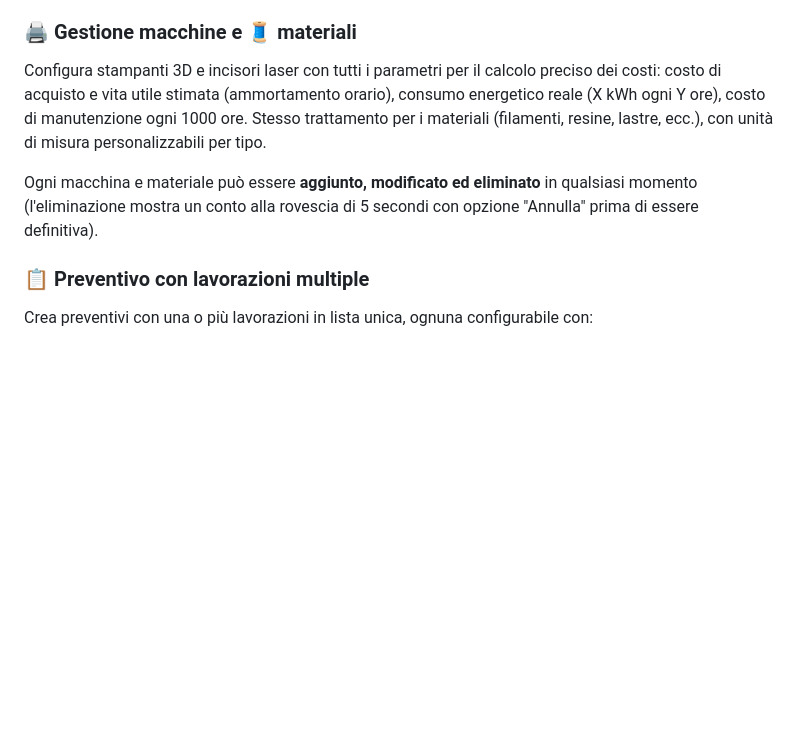
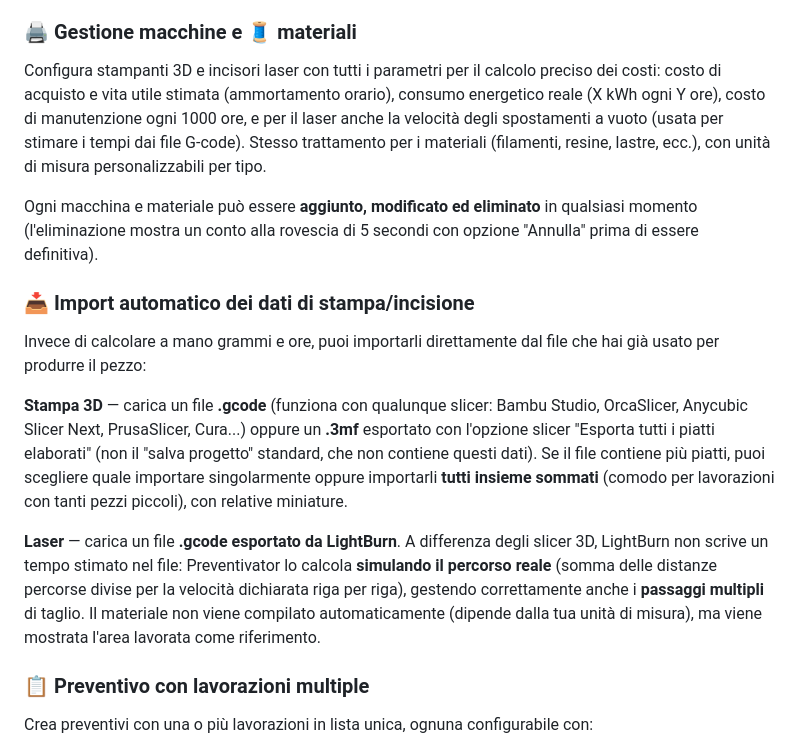
Before and after one commit to Lucchior/Preventivator, a Markdown page: README.md, the part around one of its changes. Rendered like a GitHub page; blank space fills up the shorter version.

```diff
--- a/README.md
+++ b/README.md
@@ -22,9 +22,16 @@ Se lo usi e ti piace, puoi offrirmi un caffè con una donazione libera: **[paypa
 Inserisci una volta sola i tuoi dati: nome/ragione sociale, P.IVA, codice fiscale, regime fiscale, SDI, PEC, email, telefono, indirizzo, sito web. Distingue tra soggetto **privato** e **titolare di Partita IVA** mostrando solo i campi pertinenti. È un profilo unico: lo modifichi e sovrascrivi in qualsiasi momento, senza crearne di nuovi. I dati appaiono automaticamente nell'intestazione di ogni PDF generato.
 
 ### 🖨️ Gestione macchine e 🧵 materiali
-Configura stampanti 3D e incisori laser con tutti i parametri per il calcolo preciso dei costi: costo di acquisto e vita utile stimata (ammortamento orario), consumo energetico reale (X kWh ogni Y ore), costo di manutenzione ogni 1000 ore. Stesso trattamento per i materiali (filamenti, resine, lastre, ecc.), con unità di misura personalizzabili per tipo.
+Configura stampanti 3D e incisori laser con tutti i parametri per il calcolo preciso dei costi: costo di acquisto e vita utile stimata (ammortamento orario), consumo energetico reale (X kWh ogni Y ore), costo di manutenzione ogni 1000 ore, e per il laser anche la velocità degli spostamenti a vuoto (usata per stimare i tempi dai file G-code). Stesso trattamento per i materiali (filamenti, resine, lastre, ecc.), con unità di misura personalizzabili per tipo.
 
 Ogni macchina e materiale può essere **aggiunto, modificato ed eliminato** in qualsiasi momento (l'eliminazione mostra un conto alla rovescia di 5 secondi con opzione "Annulla" prima di essere definitiva).
+
+### 📥 Import automatico dei dati di stampa/incisione
+Invece di calcolare a mano grammi e ore, puoi importarli direttamente dal file che hai già usato per produrre il pezzo:
+
+**Stampa 3D** — carica un file **.gcode** (funziona con qualunque slicer: Bambu Studio, OrcaSlicer, Anycubic Slicer Next, PrusaSlicer, Cura...) oppure un **.3mf** esportato con l'opzione slicer "Esporta tutti i piatti elaborati" (non il "salva progetto" standard, che non contiene questi dati). Se il file contiene più piatti, puoi scegliere quale importare singolarmente oppure importarli **tutti insieme sommati** (comodo per lavorazioni con tanti pezzi piccoli), con relative miniature.
+
+**Laser** — carica un file **.gcode esportato da LightBurn**. A differenza degli slicer 3D, LightBurn non scrive un tempo stimato nel file: Preventivator lo calcola **simulando il percorso reale** (somma delle distanze percorse divise per la velocità dichiarata riga per riga), gestendo correttamente anche i **passaggi multipli** di taglio. Il materiale non viene compilato automaticamente (dipende dalla tua unità di misura), ma viene mostrata l'area lavorata come riferimento.
 
 ### 📋 Preventivo con lavorazioni multiple
 Crea preventivi con una o più lavorazioni in lista unica, ognuna configurabile con:
```
Also changed, not shown: other parts of README.md (+19 -7 lines).
